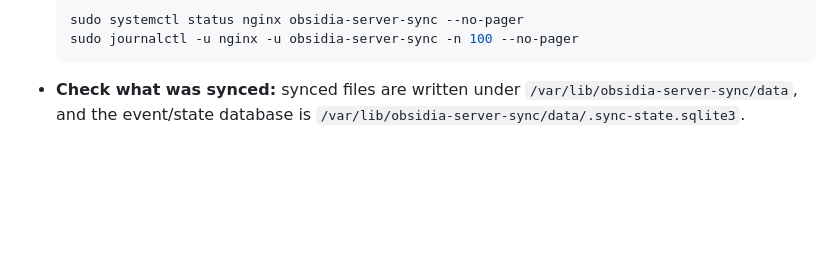
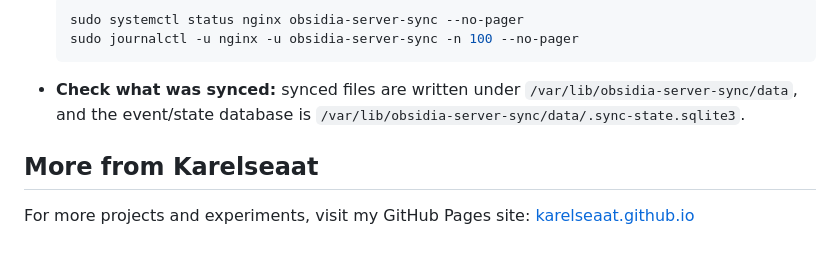
Before and after one commit to karelseaat/obsidia-server-sync, a Markdown page: README.md, the part around the change. Drawn GitHub-style; blank space fills up the shorter version.

Commit message:
Add GitHub Pages backlink to README

````diff
--- a/README.md
+++ b/README.md
@@ -141,3 +141,7 @@ Rename messages add `oldPath`; delete messages omit `content`. Successful push a
   sudo journalctl -u nginx -u obsidia-server-sync -n 100 --no-pager
   ```
 - **Check what was synced:** synced files are written under `/var/lib/obsidia-server-sync/data`, and the event/state database is `/var/lib/obsidia-server-sync/data/.sync-state.sqlite3`.
+
+## More from Karelseaat
+
+For more projects and experiments, visit my GitHub Pages site: [karelseaat.github.io](https://karelseaat.github.io/)
````
